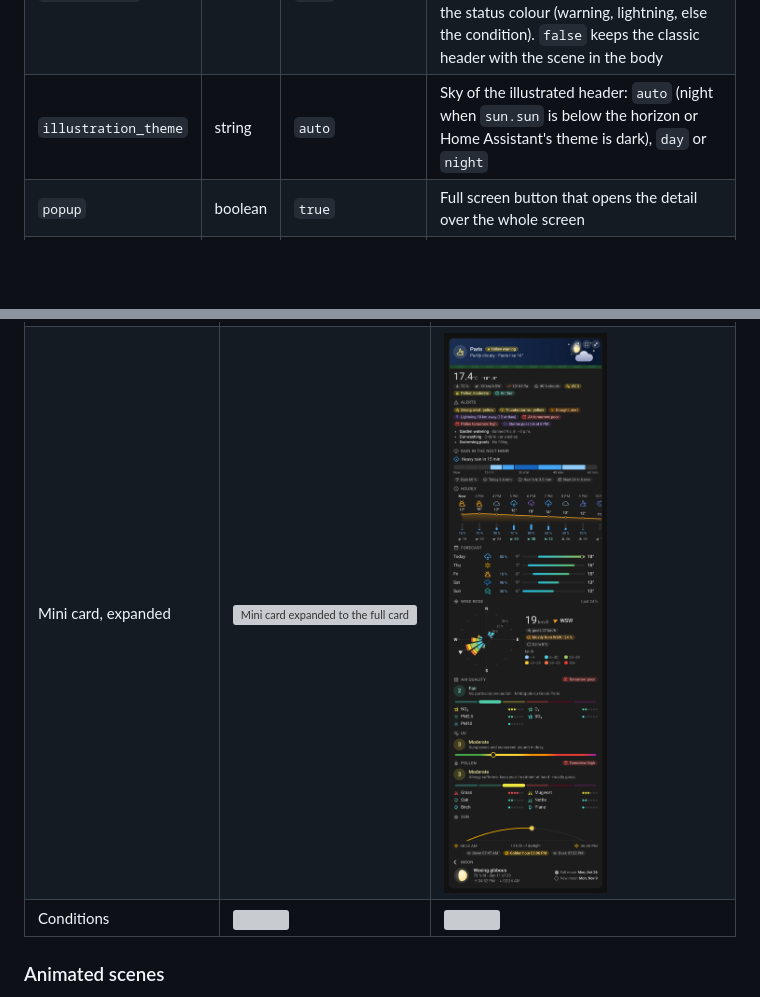
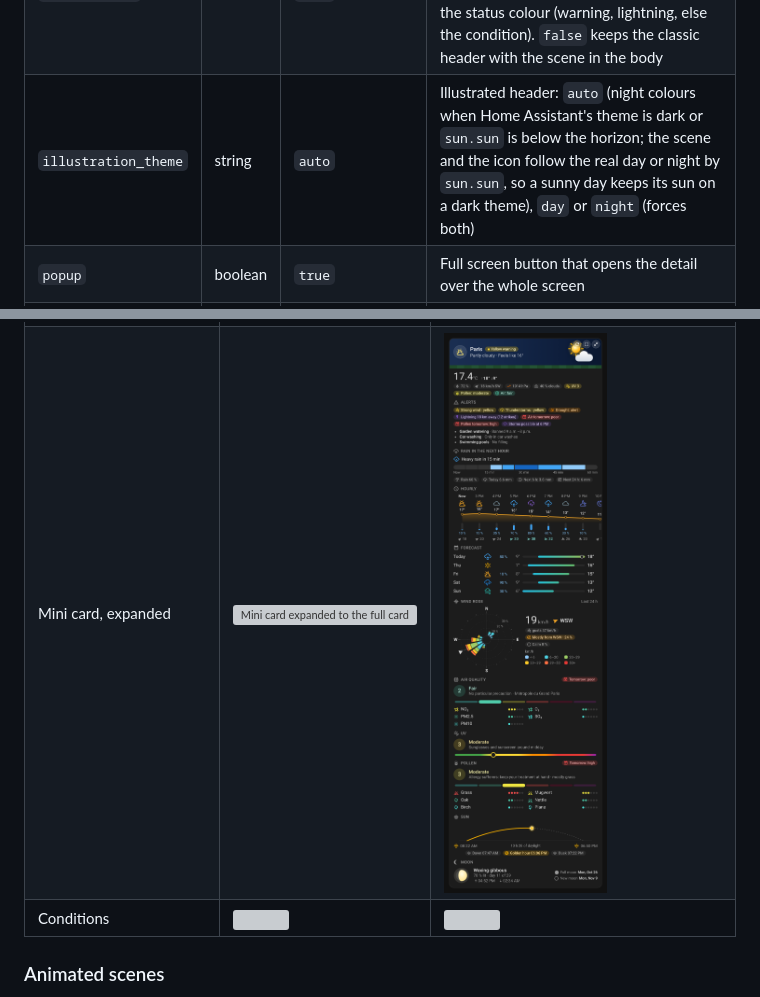
Before and after one commit to juju35/ha-weather-card, a Markdown page: README.md, 2 parts joined by grey strips. Drawn GitHub-style; pictures changed too: screenshots/mini-zoom-dark.png; blank space fills up the shorter version; grey boxes are pictures that could not be loaded.

Commit message:
fix: show the real weather in the banner on a dark theme (1.16.2) (#65)

```diff
--- a/README.md
+++ b/README.md
@@ -201,7 +201,7 @@ show_current: false
 | `wind_hours` | number | `24` | Hours of history in the wind rose (1 to 168), with the `wind` section |
 | `animations` | boolean | `true` | Animate the scene and the sections |
 | `illustration` | boolean | `true` | Illustrated 90px header (full and mini card): the title on a day or night sky, the animated weather scene at the right, a lawn strip along the bottom, the icon in the status colour (warning, lightning, else the condition). `false` keeps the classic header with the scene in the body |
-| `illustration_theme` | string | `auto` | Sky of the illustrated header: `auto` (night when `sun.sun` is below the horizon or Home Assistant's theme is dark), `day` or `night` |
+| `illustration_theme` | string | `auto` | Illustrated header: `auto` (night colours when Home Assistant's theme is dark or `sun.sun` is below the horizon; the scene and the icon follow the real day or night by `sun.sun`, so a sunny day keeps its sun on a dark theme), `day` or `night` (forces both) |
 | `popup` | boolean | `true` | Full screen button that opens the detail over the whole screen |
 | `refresh` | boolean | `true` | Refresh button that asks the integrations for fresh data (hidden on the folded mini card, unless the weather is unavailable) |
 | `zoom` | boolean | `true` | Mini card: detail button to unfold the full card |
```
Also changed, not shown: CHANGELOG.md (+5 -0 lines), screenshots/card-dark.png, screenshots/mini-dark.png, screenshots/storm-dark.png, screenshots/wind-dark.png, 4 other files.
